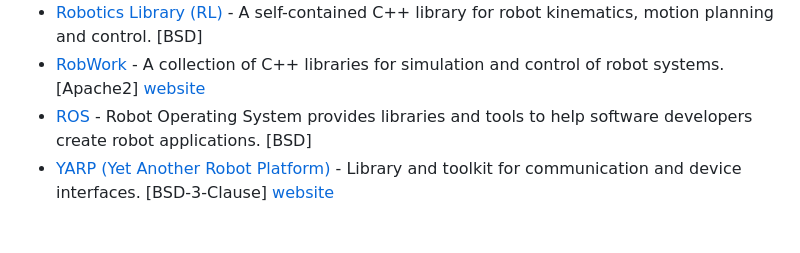
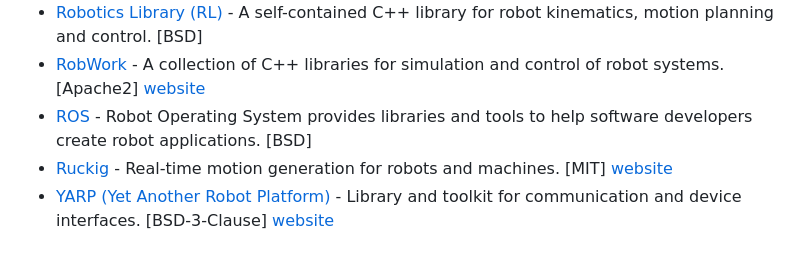
Before and after one commit to fffaraz/awesome-cpp, a Markdown page: README.md, the part around the change. GitHub-like rendering.

Commit message:
Add Ruckig

```diff
--- a/README.md
+++ b/README.md
@@ -866,6 +866,7 @@ A curated list of awesome C++ (or C) frameworks, libraries, resources, and shiny
 * [Robotics Library (RL)](http://www.roboticslibrary.org/) - A self-contained C++ library for robot kinematics, motion planning and control. [BSD]
 * [RobWork](https://gitlab.com/sdurobotics/RobWork) - A collection of C++ libraries for simulation and control of robot systems. [Apache2] [website](http://www.robwork.dk/)
 * [ROS](http://wiki.ros.org/) - Robot Operating System provides libraries and tools to help software developers create robot applications. [BSD]
+* [Ruckig](https://github.com/pantor/ruckig) - Real-time motion generation for robots and machines. [MIT] [website](https://ruckig.com)
 * [YARP (Yet Another Robot Platform)](https://github.com/robotology/yarp) - Library and toolkit for communication and device interfaces. [BSD-3-Clause] [website](http://www.yarp.it/)
 
 ## Scientific Computing
```
